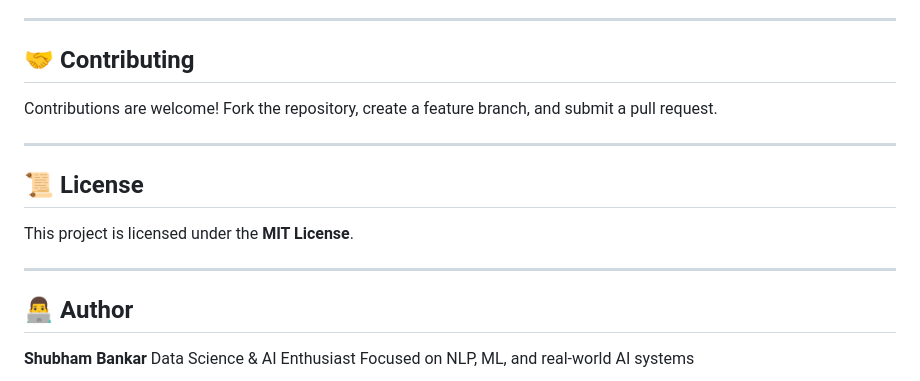
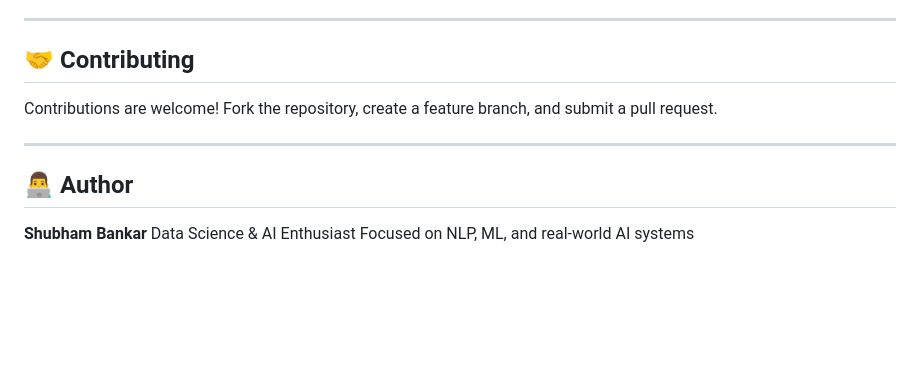
Before and after one commit to Shubhamb-hub/AI-Resume-Ranker, a Markdown page: README.md, the part around the change. GitHub-like rendering; blank space fills up the shorter version.

Commit message:
Remove license section from README
Removed license section from README.

```diff
--- a/README.md
+++ b/README.md
@@ -282,12 +282,6 @@ Fork the repository, create a feature branch, and submit a pull request.
 
 ---
 
-## 📜 License
-
-This project is licensed under the **MIT License**.
-
----
-
 ## 👨‍💻 Author
 
 **Shubham Bankar**
```
